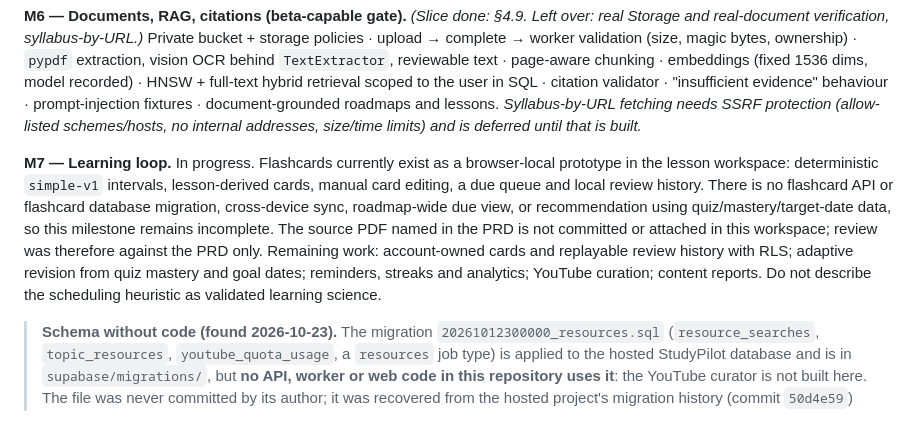
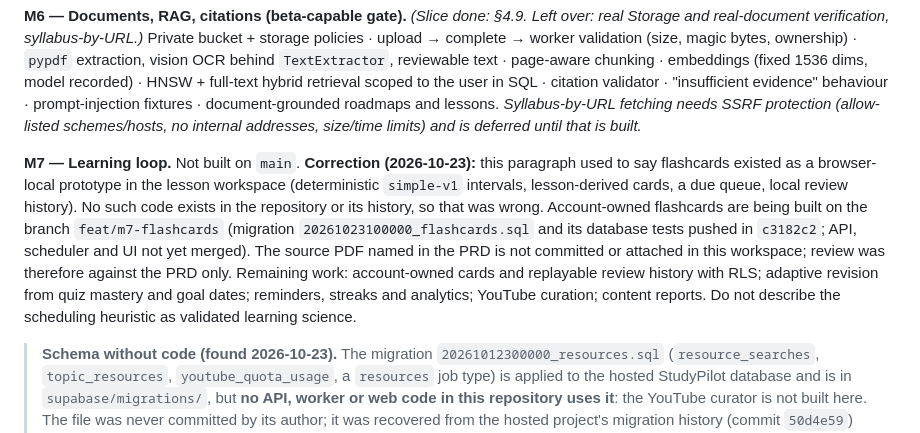
Before and after one commit to Rishicreates20/StudyPilot, a Markdown page: docs/IMPLEMENTATION_PLAN.md, the part around the change. Drawn GitHub-style.

```diff
--- a/docs/IMPLEMENTATION_PLAN.md
+++ b/docs/IMPLEMENTATION_PLAN.md
@@ -285,7 +285,7 @@ Each gets its own detailed breakdown, written at the end of the previous milesto
 
 **M6 — Documents, RAG, citations (beta-capable gate).** *(Slice done: §4.9. Left over: real Storage and real-document verification, syllabus-by-URL.)* Private bucket + storage policies · upload → complete → worker validation (size, magic bytes, ownership) · `pypdf` extraction, vision OCR behind `TextExtractor`, reviewable text · page-aware chunking · embeddings (fixed 1536 dims, model recorded) · HNSW + full-text hybrid retrieval scoped to the user in SQL · citation validator · "insufficient evidence" behaviour · prompt-injection fixtures · document-grounded roadmaps and lessons. *Syllabus-by-URL fetching needs SSRF protection (allow-listed schemes/hosts, no internal addresses, size/time limits) and is deferred until that is built.*
 
-**M7 — Learning loop.** In progress. Flashcards currently exist as a browser-local prototype in the lesson workspace: deterministic `simple-v1` intervals, lesson-derived cards, manual card editing, a due queue and local review history. There is no flashcard API or flashcard database migration, cross-device sync, roadmap-wide due view, or recommendation using quiz/mastery/target-date data, so this milestone remains incomplete. The source PDF named in the PRD is not committed or attached in this workspace; review was therefore against the PRD only. Remaining work: account-owned cards and replayable review history with RLS; adaptive revision from quiz mastery and goal dates; reminders, streaks and analytics; YouTube curation; content reports. Do not describe the scheduling heuristic as validated learning science.
+**M7 — Learning loop.** Not built on `main`. **Correction (2026-10-23):** this paragraph used to say flashcards existed as a browser-local prototype in the lesson workspace (deterministic `simple-v1` intervals, lesson-derived cards, a due queue, local review history). No such code exists in the repository or its history, so that was wrong. Account-owned flashcards are being built on the branch `feat/m7-flashcards` (migration `20261023100000_flashcards.sql` and its database tests pushed in `c3182c2`; API, scheduler and UI not yet merged). The source PDF named in the PRD is not committed or attached in this workspace; review was therefore against the PRD only. Remaining work: account-owned cards and replayable review history with RLS; adaptive revision from quiz mastery and goal dates; reminders, streaks and analytics; YouTube curation; content reports. Do not describe the scheduling heuristic as validated learning science.
 
 > **Schema without code (found 2026-10-23).** The migration `20261012300000_resources.sql` (`resource_searches`, `topic_resources`, `youtube_quota_usage`, a `resources` job type) is applied to the hosted StudyPilot database and is in `supabase/migrations/`, but **no API, worker or web code in this repository uses it**: the YouTube curator is not built here. The file was never committed by its author; it was recovered from the hosted project's migration history (commit `50d4e59`) and is a reconstruction of the original, not a byte-for-byte copy. It passed the local database tests (full API suite on a fresh PostgreSQL, 1929 passed, 1 skipped) but has **not been observed under a genuine Supabase stack in CI** yet. Do not describe YouTube curation as implemented until the code is found or rewritten; if the code turns up elsewhere, merge it with this migration rather than writing a second one.
 
```
Also changed, not shown: docs/PRD.md (+1 -1 lines).
